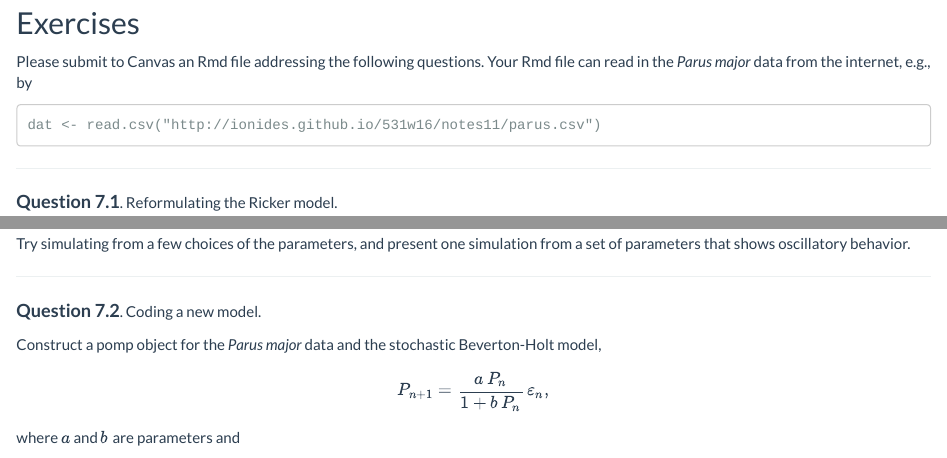
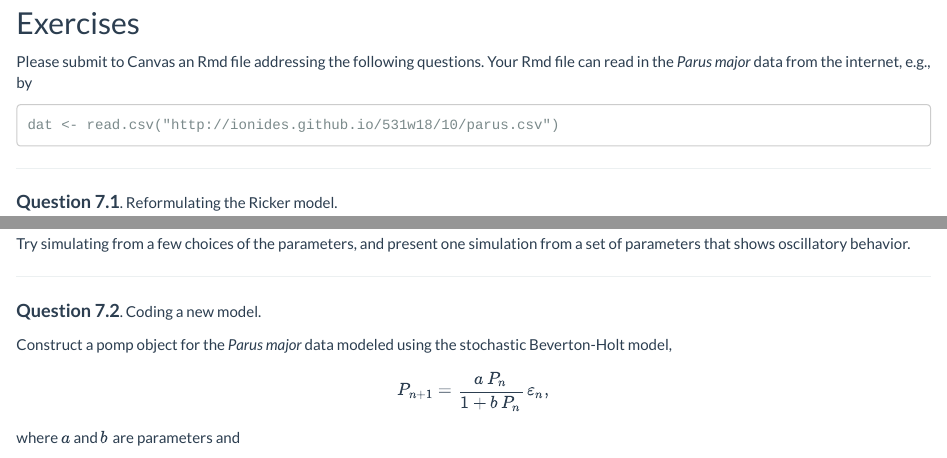
Before and after one commit to ionides/531w18, an R Markdown document (hw07/hw07.Rmd): the page in a window 1100 px wide, from 2540 px down, and a second part further down, joined at a grey line. The pictures show the output file hw07/hw07.html that the author committed with the source, opened offline.

Commit message:
minor hw7 edits

````diff
--- a/hw07/hw07.Rmd
+++ b/hw07/hw07.Rmd
@@ -147,7 +147,7 @@ or some other error mentioning `gfortran` then it is likely that you do not have
 
 Please submit to Canvas an Rmd file addressing the following questions. Your Rmd file can read in the *Parus major* data from the internet, e.g., by
 ```
-dat <- read.csv("http://ionides.github.io/531w16/notes11/parus.csv")
+dat <- read.csv("http://ionides.github.io/531w18/10/parus.csv")
 ```
 
 ------------
@@ -166,10 +170,14 @@ Try simulating from a few choices of the parameters, and present one simulation
 
 **<big>Question 7.2</big>**. Coding a new model.
 
-Construct a pomp object for the *Parus major* data and the stochastic Beverton-Holt model,
-$$P_{n+1} = \frac{a\,P_n}{1+b\,P_n}\,\varepsilon_n,$$
+Construct a pomp object for the *Parus major* data modeled using the stochastic Beverton-Holt model,
+\[
+P_{n+1} = \frac{a\,P_n}{1+b\,P_n}\,\varepsilon_n,
+\]
 where $a$ and $b$ are parameters and
-$$\varepsilon_t \sim \mathrm{Lognormal}(-\tfrac{1}{2}\sigma^2,\sigma^2).$$
+\[
+\varepsilon_t \sim \mathrm{Lognormal}(-\tfrac{1}{2}\sigma^2,\sigma^2).
+\]
 Assume the same measurement model as we used for the Ricker model. Try simulating from a few choices of the parameters. What are the similarities and differences between simulations you obtain from the Beverton-Holt model and those from the Ricker model? Present one simulation to support your comments.
 
 ----------
````
Also changed, not shown: hw07/hw07.html, hw07/hw07.Rmd (8 more changed lines).
